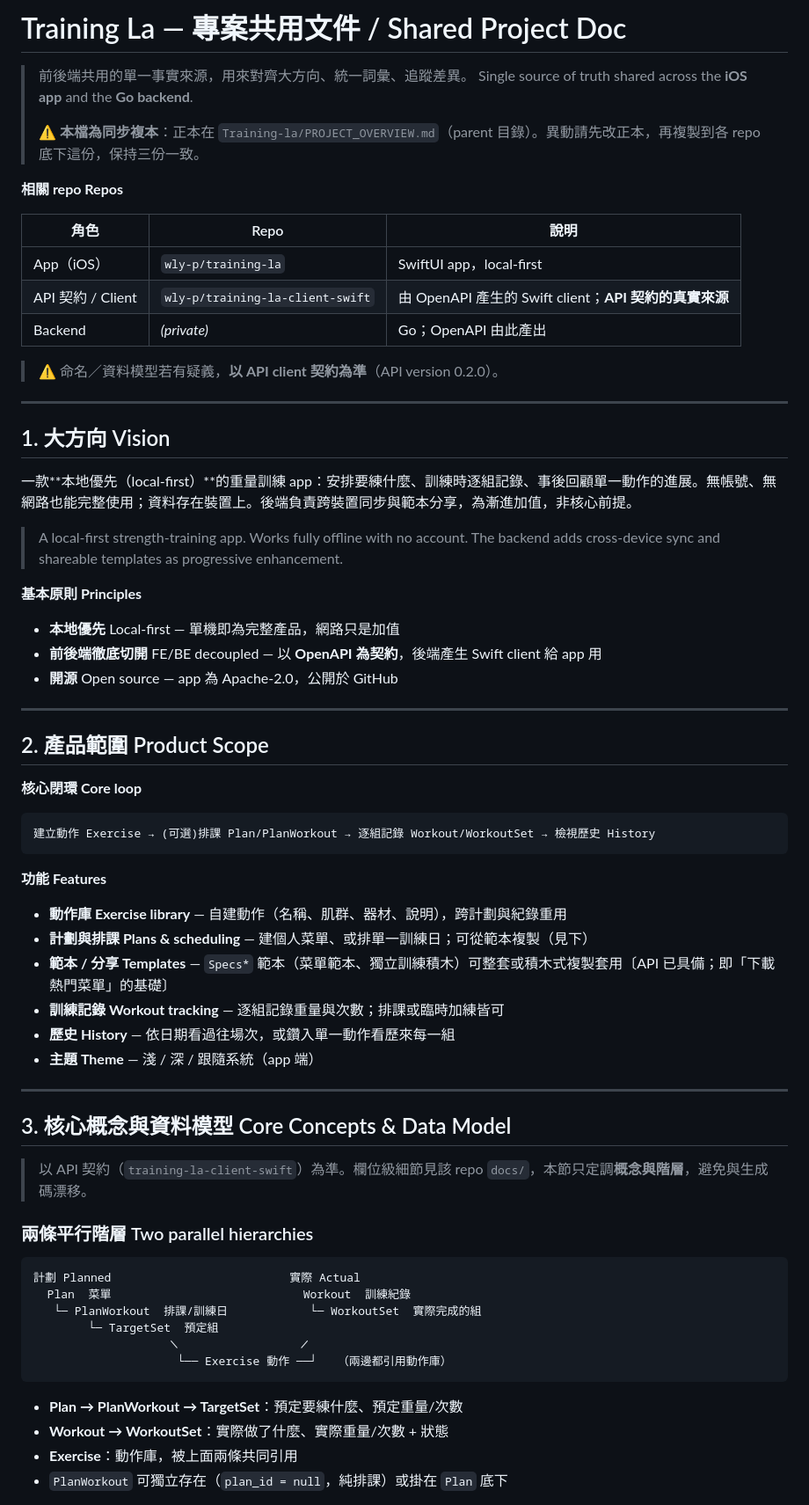
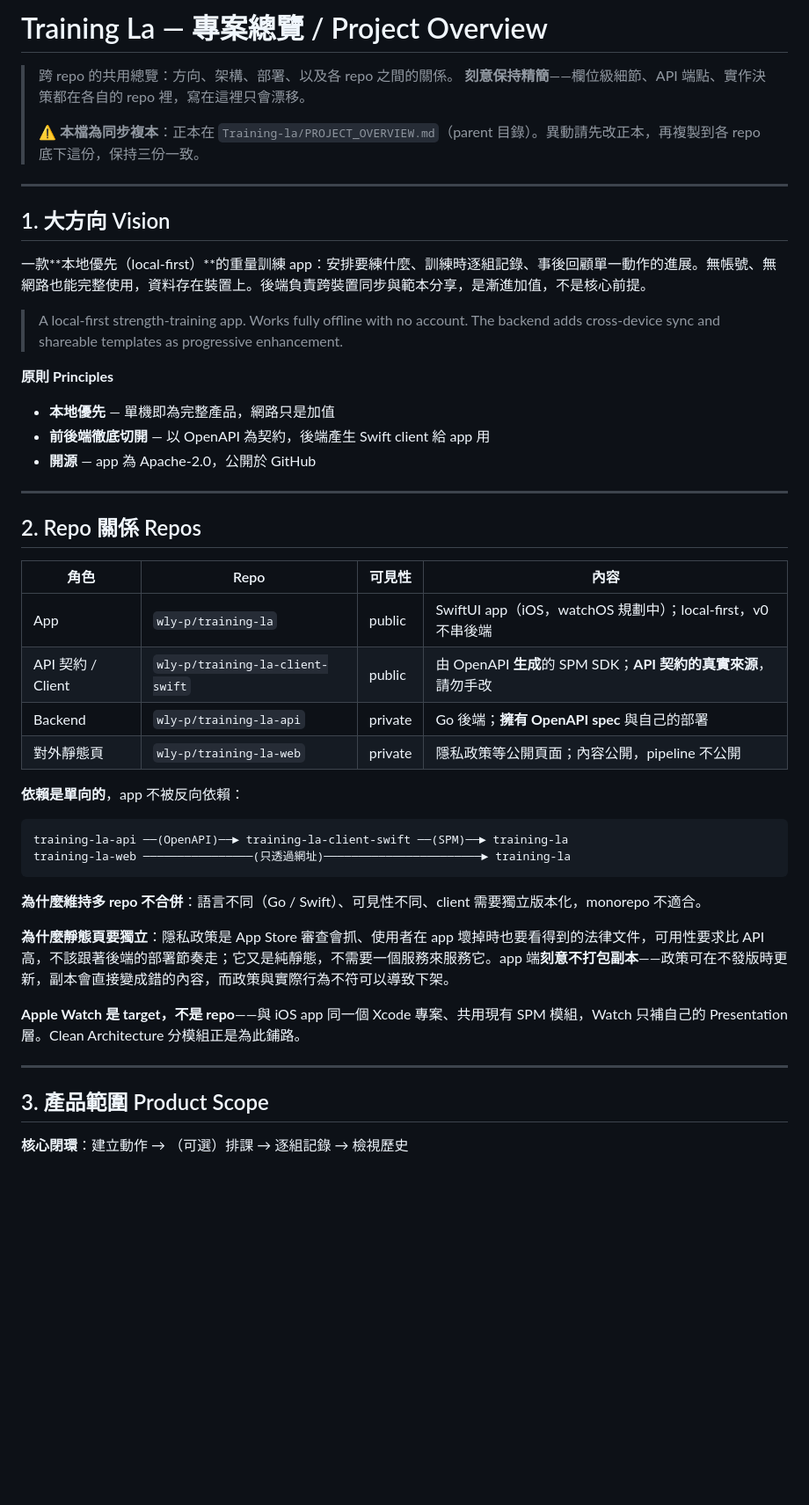
Before and after one commit to wly-p/training-la, a Markdown page: PROJECT_OVERVIEW.md, the part around one of its changes. Shown at 88% size. Rendered like a GitHub page; blank space fills up the shorter version.

````diff
--- a/PROJECT_OVERVIEW.md
+++ b/PROJECT_OVERVIEW.md
@@ -1,72 +1,51 @@
-# Training La — 專案共用文件 / Shared Project Doc
+# Training La — 專案總覽 / Project Overview
 
-> 前後端共用的單一事實來源，用來對齊大方向、統一詞彙、追蹤差異。
-> Single source of truth shared across the **iOS app** and the **Go backend**.
+> 跨 repo 的共用總覽：方向、架構、部署、以及各 repo 之間的關係。
+> **刻意保持精簡**——欄位級細節、API 端點、實作決策都在各自的 repo 裡，寫在這裡只會漂移。
 >
 > ⚠️ **本檔為同步複本**：正本在 `Training-la/PROJECT_OVERVIEW.md`（parent 目錄）。異動請先改正本，再複製到各 repo 底下這份，保持三份一致。
-
-**相關 repo Repos**
-
-| 角色 | Repo | 說明 |
-|---|---|---|
-| App（iOS） | `wly-p/training-la` | SwiftUI app，local-first |
-| API 契約 / Client | `wly-p/training-la-client-swift` | 由 OpenAPI 產生的 Swift client；**API 契約的真實來源** |
-| Backend | *(private)* | Go；OpenAPI 由此產出 |
-
-> ⚠️ 命名／資料模型若有疑義，**以 API client 契約為準**（API version 0.2.0）。
 
 ---
 
 ## 1. 大方向 Vision
 
-一款**本地優先（local-first）**的重量訓練 app：安排要練什麼、訓練時逐組記錄、事後回顧單一動作的進展。無帳號、無網路也能完整使用；資料存在裝置上。後端負責跨裝置同步與範本分享，為漸進加值，非核心前提。
+一款**本地優先（local-first）**的重量訓練 app：安排要練什麼、訓練時逐組記錄、事後回顧單一動作的進展。無帳號、無網路也能完整使用，資料存在裝置上。後端負責跨裝置同步與範本分享，是漸進加值，不是核心前提。
 
 > A local-first strength-training app. Works fully offline with no account. The backend adds cross-device sync and shareable templates as progressive enhancement.
 
-**基本原則 Principles**
+**原則 Principles**
 
-- **本地優先** Local-first — 單機即為完整產品，網路只是加值
-- **前後端徹底切開** FE/BE decoupled — 以 **OpenAPI 為契約**，後端產生 Swift client 給 app 用
-- **開源** Open source — app 為 Apache-2.0，公開於 GitHub
+- **本地優先** — 單機即為完整產品，網路只是加值
+- **前後端徹底切開** — 以 OpenAPI 為契約，後端產生 Swift client 給 app 用
+- **開源** — app 為 Apache-2.0，公開於 GitHub
 
 ---
 
-## 2. 產品範圍 Product Scope
+## 2. Repo 關係 Repos
 
-**核心閉環 Core loop**
+| 角色 | Repo | 可見性 | 內容 |
+|---|---|---|---|
+| App | `wly-p/training-la` | public | SwiftUI app（iOS，watchOS 規劃中）；local-first，v0 不串後端 |
+| API 契約 / Client | `wly-p/training-la-client-swift` | public | 由 OpenAPI **生成**的 SPM SDK；**API 契約的真實來源**，請勿手改 |
+| Backend | `wly-p/training-la-api` | private | Go 後端；**擁有 OpenAPI spec** 與自己的部署 |
+| 對外靜態頁 | `wly-p/training-la-web` | private | 隱私政策等公開頁面；內容公開，pipeline 不公開 |
+
+**依賴是單向的**，app 不被反向依賴：
 
 ```
-建立動作 Exercise → (可選)排課 Plan/PlanWorkout → 逐組記錄 Workout/WorkoutSet → 檢視歷史 History
+training-la-api ──(OpenAPI)──► training-la-client-swift ──(SPM)──► training-la
+training-la-web ────────────────(只透過網址)───────────────────────► training-la
 ```
 
-**功能 Features**
+**為什麼維持多 repo 不合併**：語言不同（Go / Swift）、可見性不同、client 需要獨立版本化，monorepo 不適合。
 
-- **動作庫 Exercise library** — 自建動作（名稱、肌群、器材、說明），跨計劃與紀錄重用
-- **計劃與排課 Plans & scheduling** — 建個人菜單、或排單一訓練日；可從範本複製（見下）
-- **範本 / 分享 Templates** — `Specs*` 範本（菜單範本、獨立訓練積木）可整套或積木式複製套用〔API 已具備；即「下載熱門菜單」的基礎〕
-- **訓練記錄 Workout tracking** — 逐組記錄重量與次數；排課或臨時加練皆可
-- **歷史 History** — 依日期看過往場次，或鑽入單一動作看歷來每一組
-- **主題 Theme** — 淺 / 深 / 跟隨系統（app 端）
+**為什麼靜態頁要獨立**：隱私政策是 App Store 審查會抓、使用者在 app 壞掉時也要看得到的法律文件，可用性要求比 API 高，不該跟著後端的部署節奏走；它又是純靜態，不需要一個服務來服務它。app 端**刻意不打包副本**——政策可在不發版時更新，副本會直接變成錯的內容，而政策與實際行為不符可以導致下架。
+
+**Apple Watch 是 target，不是 repo**——與 iOS app 同一個 Xcode 專案、共用現有 SPM 模組，Watch 只補自己的 Presentation 層。Clean Architecture 分模組正是為此鋪路。
 
 ---
 
-## 3. 核心概念與資料模型 Core Concepts & Data Model
+## 3. 產品範圍 Product Scope
 
-> 以 API 契約（`training-la-client-swift`）為準。欄位級細節見該 repo `docs/`，本節只定調**概念與階層**，避免與生成碼漂移。
+**核心閉環**：建立動作 → （可選）排課 → 逐組記錄 → 檢視歷史
 
-### 兩條平行階層 Two parallel hierarchies
-
-```
-計劃 Planned                          實際 Actual
-  Plan  菜單                            Workout  訓練紀錄
-   └─ PlanWorkout  排課/訓練日            └─ WorkoutSet  實際完成的組
-        └─ TargetSet  預定組
-                    ╲                  ╱
-                     └── Exercise 動作 ──┘   （兩邊都引用動作庫）
-```
-
-- **Plan → PlanWorkout → TargetSet**：預定要練什麼、預定重量/次數
-- **Workout → WorkoutSet**：實際做了什麼、實際重量/次數 + 狀態
-- **Exercise**：動作庫，被上面兩條共同引用
-- `PlanWorkout` 可獨立存在（`plan_id = null`，純排課）或掛在 `Plan` 底下
-
````
Also changed, not shown: other parts of PROJECT_OVERVIEW.md (+48 -160 lines).
